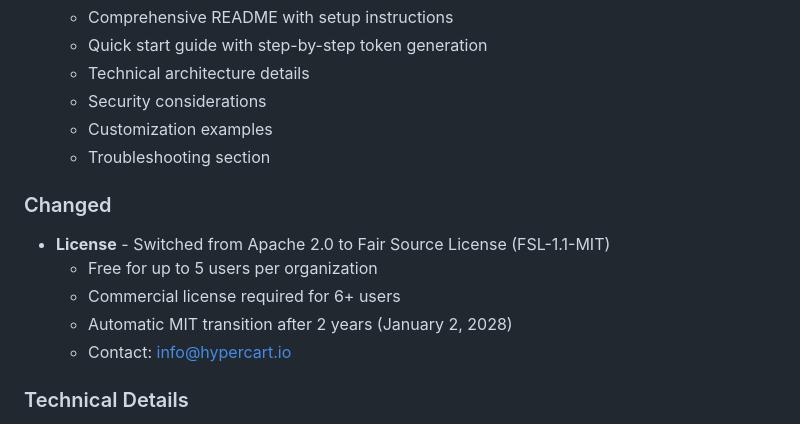
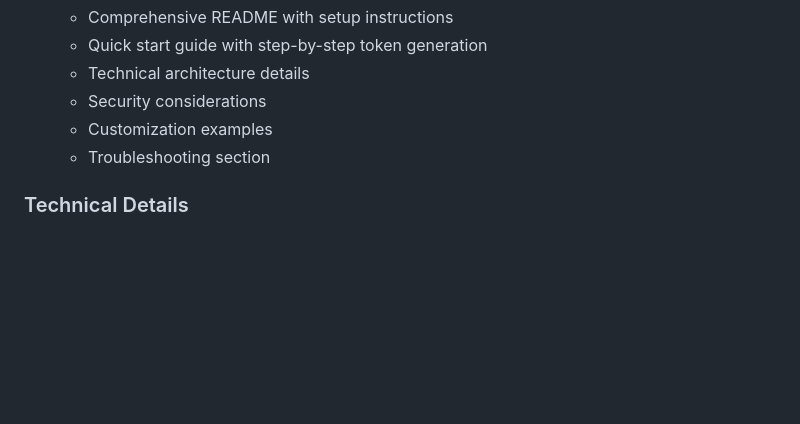
Before and after one commit to kissplugins/ghod-view, a Markdown page: CHANGELOG.md, the part around the change. Drawn GitHub-style; blank space fills up the shorter version.

```diff
--- a/CHANGELOG.md
+++ b/CHANGELOG.md
@@ -65,13 +65,6 @@ and this project adheres to [Semantic Versioning](https://semver.org/spec/v2.0.0
   - Customization examples
   - Troubleshooting section
 
-### Changed
-- **License** - Switched from Apache 2.0 to Fair Source License (FSL-1.1-MIT)
-  - Free for up to 5 users per organization
-  - Commercial license required for 6+ users
-  - Automatic MIT transition after 2 years (January 2, 2028)
-  - Contact: info@hypercart.io
-
 ### Technical Details
 - **Stack**: Pure HTML + React 18 (CDN) + Babel Standalone
 - **API**: GitHub REST API v3
```
